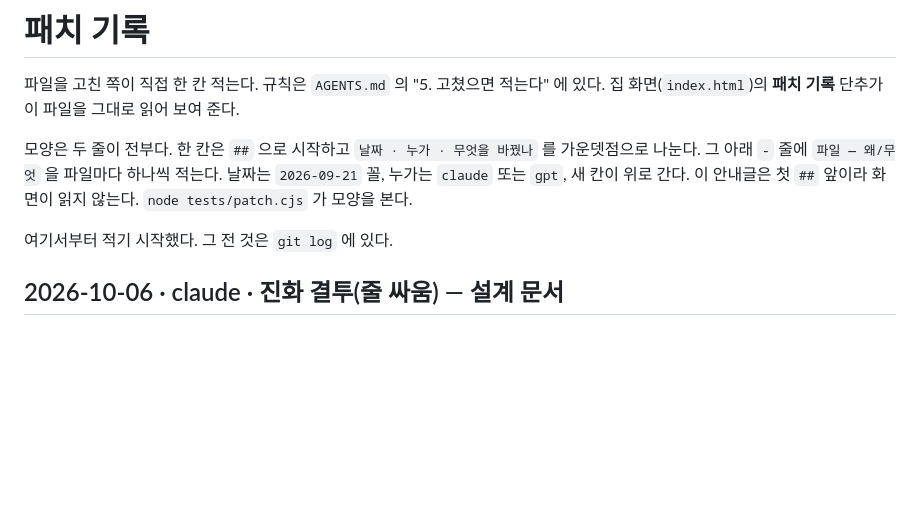
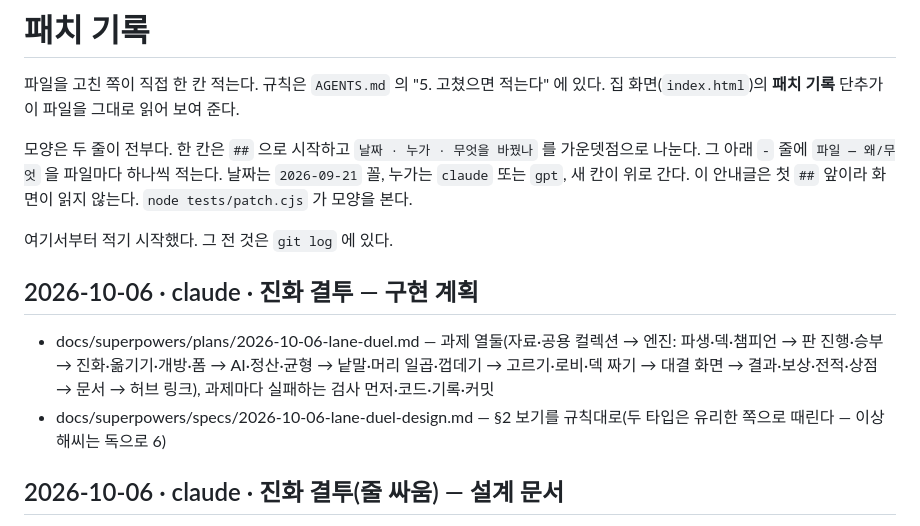
Before and after one commit to polos0117/pkm-atelier, a Markdown page: docs/PATCH.md, the part around the change. GitHub-like rendering; blank space fills up the shorter version.

Commit message:
진화 결투 — 구현 계획 열두 과제, 설계 §2 보기 바로잡음
Co-Authored-By: Claude Fable 5.1 <noreply@anthropic.com>
Claude-Session: https://claude.ai/code/session_01NL3QorYYPkTYEBzAtWuqXa

```diff
--- a/docs/PATCH.md
+++ b/docs/PATCH.md
@@ -9,6 +9,11 @@
 이 안내글은 첫 `##` 앞이라 화면이 읽지 않는다. `node tests/patch.cjs` 가 모양을 본다.
 
 여기서부터 적기 시작했다. 그 전 것은 `git log` 에 있다.
+
+## 2026-10-06 · claude · 진화 결투 — 구현 계획
+
+- docs/superpowers/plans/2026-10-06-lane-duel.md — 과제 열둘(자료·공용 컬렉션 → 엔진: 파생·덱·챔피언 → 판 진행·승부 → 진화·옮기기·개방·폼 → AI·정산·균형 → 낱말·머리 일곱·껍데기 → 고르기·로비·덱 짜기 → 대결 화면 → 결과·보상·전적·상점 → 문서 → 허브 링크), 과제마다 실패하는 검사 먼저·코드·기록·커밋
+- docs/superpowers/specs/2026-10-06-lane-duel-design.md — §2 보기를 규칙대로(두 타입은 유리한 쪽으로 때린다 — 이상해씨는 독으로 6)
 
 ## 2026-10-06 · claude · 진화 결투(줄 싸움) — 설계 문서
 
```
Also changed, not shown: 2 other files.
